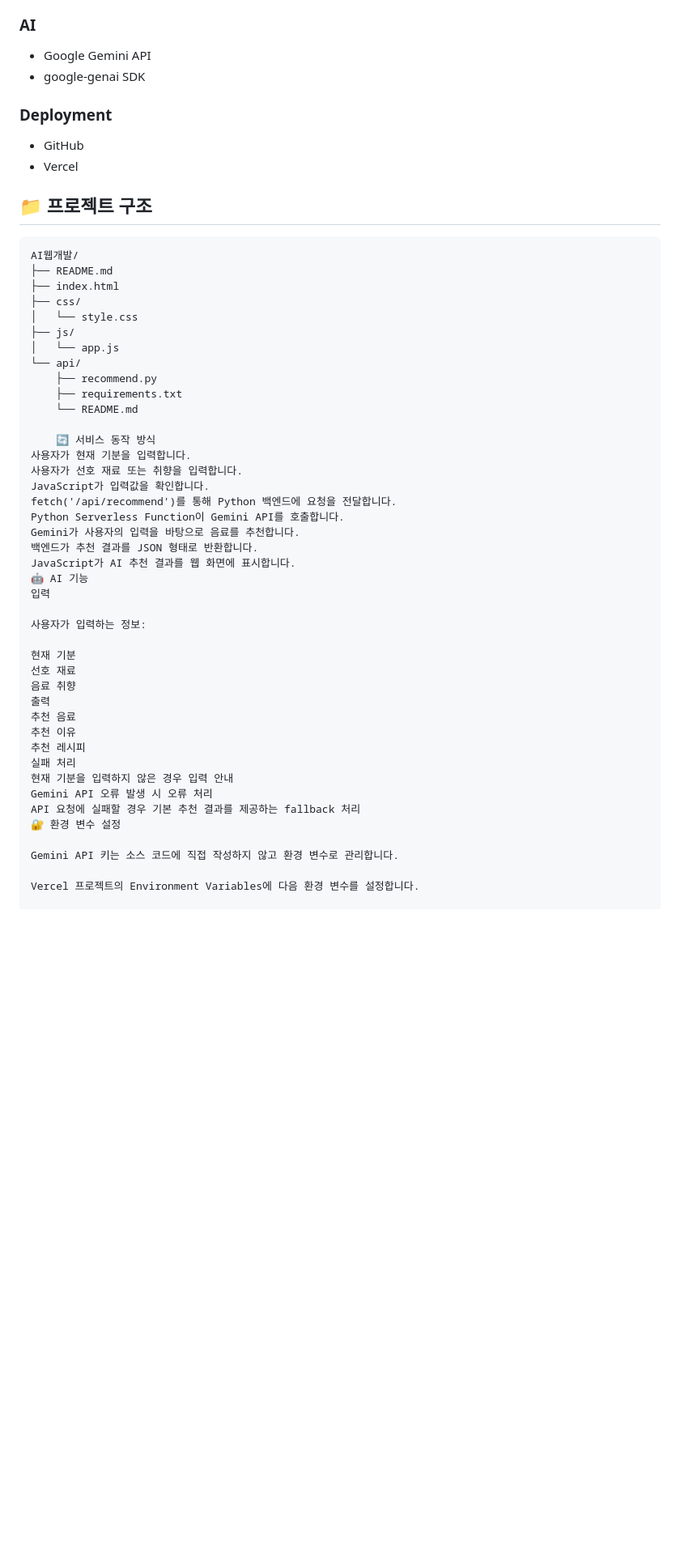
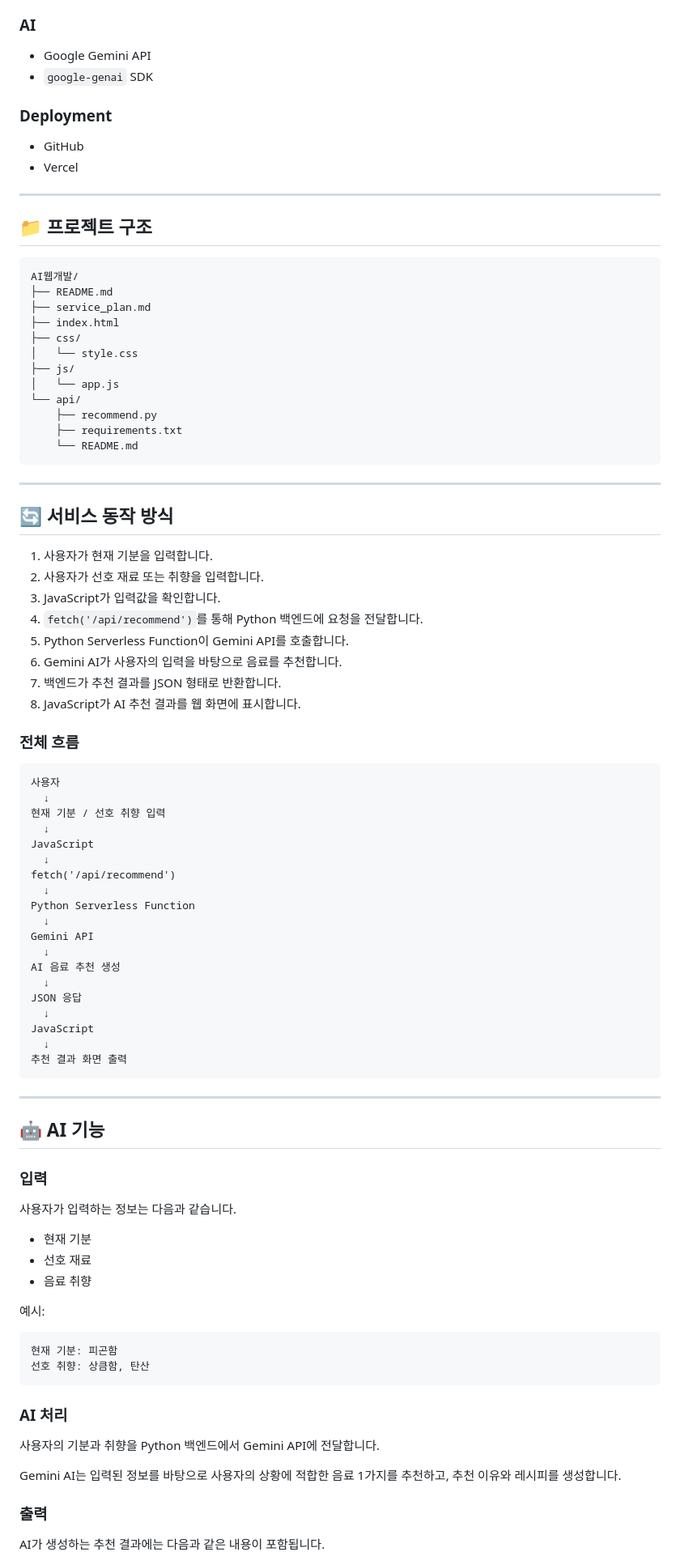
Before and after one commit to wymm01/A1-3, a Markdown page: README.md, the part around one of its changes. Shown at 81% size. Rendered like a GitHub page; blank space fills up the shorter version.

````diff
--- a/README.md
+++ b/README.md
@@ -42,18 +46,21 @@ Gemini AI를 통해 맞춤형 음료 추천 결과와 레시피를 확인할 수
 ### AI
 
 - Google Gemini API
-- google-genai SDK
+- `google-genai` SDK
 
 ### Deployment
 
 - GitHub
 - Vercel
 
+---
+
 ## 📁 프로젝트 구조
 
 ```text
 AI웹개발/
 ├── README.md
+├── service_plan.md
 ├── index.html
 ├── css/
 │   └── style.css
@@ -63,35 +70,71 @@ AI웹개발/
     ├── recommend.py
     ├── requirements.txt
     └── README.md
+```
 
-    🔄 서비스 동작 방식
-사용자가 현재 기분을 입력합니다.
-사용자가 선호 재료 또는 취향을 입력합니다.
-JavaScript가 입력값을 확인합니다.
-fetch('/api/recommend')를 통해 Python 백엔드에 요청을 전달합니다.
-Python Serverless Function이 Gemini API를 호출합니다.
-Gemini가 사용자의 입력을 바탕으로 음료를 추천합니다.
-백엔드가 추천 결과를 JSON 형태로 반환합니다.
-JavaScript가 AI 추천 결과를 웹 화면에 표시합니다.
-🤖 AI 기능
-입력
+---
 
-사용자가 입력하는 정보:
+## 🔄 서비스 동작 방식
 
-현재 기분
-선호 재료
-음료 취향
-출력
-추천 음료
-추천 이유
-추천 레시피
-실패 처리
-현재 기분을 입력하지 않은 경우 입력 안내
-Gemini API 오류 발생 시 오류 처리
-API 요청에 실패할 경우 기본 추천 결과를 제공하는 fallback 처리
-🔐 환경 변수 설정
+1. 사용자가 현재 기분을 입력합니다.
+2. 사용자가 선호 재료 또는 취향을 입력합니다.
+3. JavaScript가 입력값을 확인합니다.
+4. `fetch('/api/recommend')`를 통해 Python 백엔드에 요청을 전달합니다.
+5. Python Serverless Function이 Gemini API를 호출합니다.
+6. Gemini AI가 사용자의 입력을 바탕으로 음료를 추천합니다.
+7. 백엔드가 추천 결과를 JSON 형태로 반환합니다.
+8. JavaScript가 AI 추천 결과를 웹 화면에 표시합니다.
 
-Gemini API 키는 소스 코드에 직접 작성하지 않고 환경 변수로 관리합니다.
+### 전체 흐름
 
-Vercel 프로젝트의 Environment Variables에 다음 환경 변수를 설정합니다.
+```text
+사용자
+  ↓
+현재 기분 / 선호 취향 입력
+  ↓
+JavaScript
+  ↓
+fetch('/api/recommend')
+  ↓
+Python Serverless Function
+  ↓
+Gemini API
+  ↓
+AI 음료 추천 생성
+  ↓
+JSON 응답
+  ↓
+JavaScript
+  ↓
+추천 결과 화면 출력
+```
 
+---
+
+## 🤖 AI 기능
+
+### 입력
+
+사용자가 입력하는 정보는 다음과 같습니다.
+
+- 현재 기분
+- 선호 재료
+- 음료 취향
+
+예시:
+
+```text
+현재 기분: 피곤함
+선호 취향: 상큼함, 탄산
+```
+
+### AI 처리
+
+사용자의 기분과 취향을 Python 백엔드에서 Gemini API에 전달합니다.
+
+Gemini AI는 입력된 정보를 바탕으로 사용자의 상황에 적합한 음료 1가지를 추천하고, 추천 이유와 레시피를 생성합니다.
+
+### 출력
+
+AI가 생성하는 추천 결과에는 다음과 같은 내용이 포함됩니다.
+
````
Also changed, not shown: other parts of README.md (+96 -25 lines).
